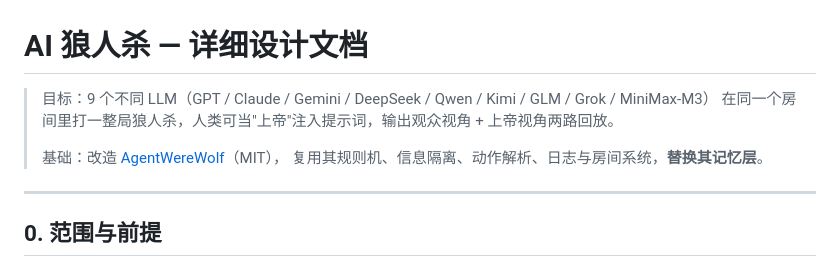
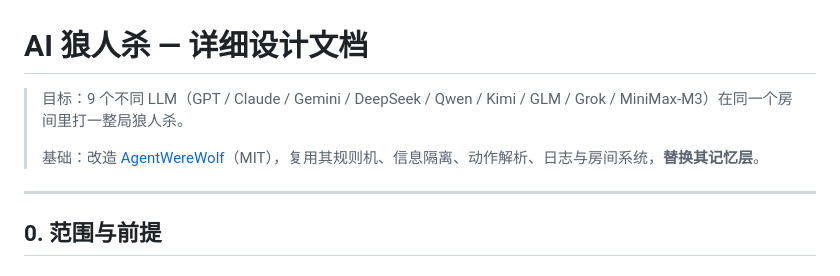
Before and after one commit to 3253473591/ai-werewolf, a Markdown page: docs/DESIGN.md, the part around the change. Rendered like a GitHub page.

Commit message:
docs: 里程碑表收敛，M3 移出 M4 标为持续进行；DESIGN 开场精简

```diff
--- a/docs/DESIGN.md
+++ b/docs/DESIGN.md
@@ -1,10 +1,8 @@
 # AI 狼人杀 — 详细设计文档
 
-> 目标：9 个不同 LLM（GPT / Claude / Gemini / DeepSeek / Qwen / Kimi / GLM / Grok / MiniMax-M3）
-> 在同一个房间里打一整局狼人杀，人类可当"上帝"注入提示词，输出观众视角 + 上帝视角两路回放。
+> 目标：9 个不同 LLM（GPT / Claude / Gemini / DeepSeek / Qwen / Kimi / GLM / Grok / MiniMax-M3）在同一个房间里打一整局狼人杀。
 >
-> 基础：改造 [AgentWereWolf](https://github.com/yingyingxia666/AgentWereWolf)（MIT），
-> 复用其规则机、信息隔离、动作解析、日志与房间系统，**替换其记忆层**。
+> 基础：改造 [AgentWereWolf](https://github.com/yingyingxia666/AgentWereWolf)（MIT），复用其规则机、信息隔离、动作解析、日志与房间系统，**替换其记忆层**。
 
 ---
 
```
Also changed, not shown: README.md (+1 -6 lines).
